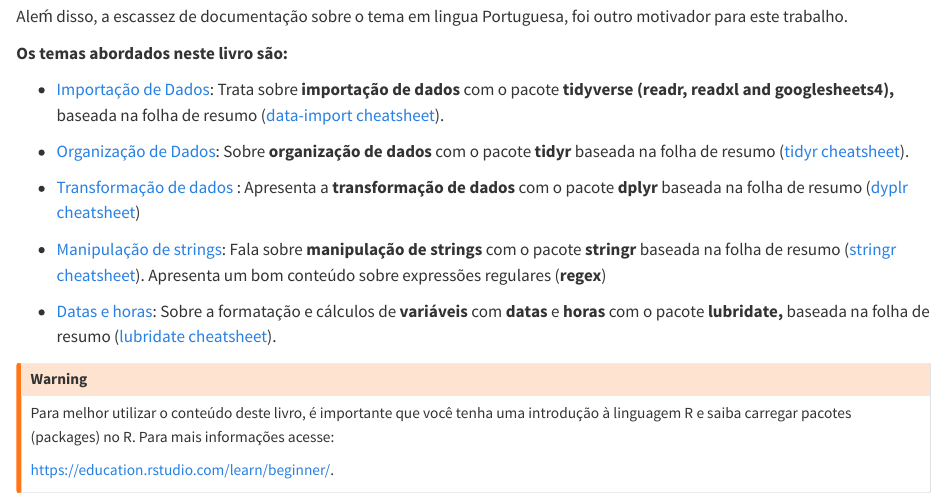
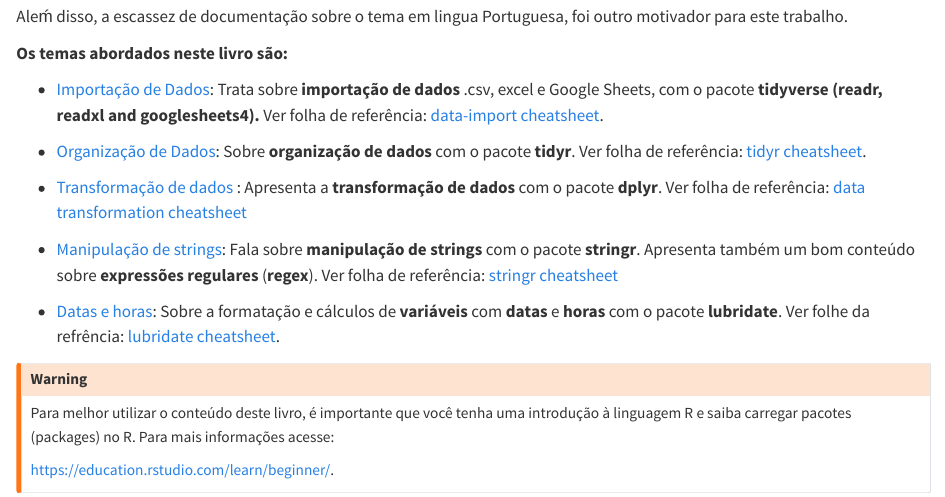
Before and after one commit to scopinho/Livro_Transform_Dados_R, a Quarto document (index.qmd): the page in a window 1100 px wide, from 370 px down. Rendered offline with R 4.5, knitr and Pandoc in place of Quarto, with nearby package versions.

Commit message:
Intro description updated

```diff
--- a/index.qmd
+++ b/index.qmd
@@ -18,15 +18,15 @@ Aleḿ disso, a escassez de documentação sobre o tema em lingua Portuguesa, fo
 
 **Os temas abordados neste livro são:**
 
--   [Importação de Dados](./Importacao/Importacao_de_dados_com_tidyverse.html): Trata sobre **importação de dados** com o pacote **tidyverse (readr, readxl and googlesheets4),** baseada na folha de resumo ([data-import cheatsheet](https://github.com/scopinho/R-cheatsheets/blob/main/translations/portuguese/data-import_pt_br.pdf)).
+-   [Importação de Dados](./Importacao/Importacao_de_dados_com_tidyverse.html): Trata sobre **importação de dados** .csv, excel e Google Sheets, com o pacote **tidyverse (readr, readxl and googlesheets4).** Ver folha de referência: [data-import cheatsheet](https://github.com/scopinho/R-cheatsheets/blob/main/translations/portuguese/data-import_pt_br.pdf).
 
--   [Organização de Dados](./Organizacao/Organizacao_de_dados_com_tidyr.html): Sobre **organização de dados** com o pacote **tidyr** baseada na folha de resumo ([tidyr cheatsheet](https://github.com/scopinho/R-cheatsheets/blob/main/translations/portuguese/tidyr_pt_br.pdf)).
+-   [Organização de Dados](./Organizacao/Organizacao_de_dados_com_tidyr.html): Sobre **organização de dados** com o pacote **tidyr**. Ver folha de referência: [tidyr cheatsheet](https://github.com/scopinho/R-cheatsheets/blob/main/translations/portuguese/tidyr_pt_br.pdf).
 
--   [Transformação de dados](./Transformacao/Transformacao_de_dados_com_dplyr.html) : Apresenta a **transformação de dados** com o pacote **dplyr** baseada na folha de resumo ([dyplr cheatsheet](https://github.com/scopinho/R-cheatsheets/blob/main/translations/portuguese/data-transformation_pt_br.pdf))
+-   [Transformação de dados](./Transformacao/Transformacao_de_dados_com_dplyr.html) : Apresenta a **transformação de dados** com o pacote **dplyr**. Ver folha de referência: [data transformation cheatsheet](https://github.com/scopinho/R-cheatsheets/blob/main/translations/portuguese/data-transformation_pt_br.pdf)
 
--   [Manipulação de strings](./Manipulacao/Manipulacao%20de%20strings%20com%20stringr.html): Fala sobre **manipulação de strings** com o pacote **stringr** baseada na folha de resumo ([stringr cheatsheet](https://github.com/scopinho/R-cheatsheets/blob/main/translations/portuguese/strings_pt_br.pdf)). Apresenta um bom conteúdo sobre expressões regulares (**regex**)
+-   [Manipulação de strings](./Manipulacao/Manipulacao%20de%20strings%20com%20stringr.html): Fala sobre **manipulação de strings** com o pacote **stringr**. Apresenta também um bom conteúdo sobre **expressões** **regulares** (**regex**). Ver folha de referência: [stringr cheatsheet](https://github.com/scopinho/R-cheatsheets/blob/main/translations/portuguese/strings_pt_br.pdf)
 
--   [Datas e horas](./DataHora/Datas_e_horas_com_lubridate.html): Sobre a formatação e cálculos de **variáveis** com **datas** e **horas** com o pacote **lubridate,** baseada na folha de resumo ([lubridate cheatsheet](https://github.com/scopinho/R-cheatsheets/blob/main/translations/portuguese/lubridate_pt_br.pdf)).
+-   [Datas e horas](./DataHora/Datas_e_horas_com_lubridate.html): Sobre a formatação e cálculos de **variáveis** com **datas** e **horas** com o pacote **lubridate**. Ver folhe da refrência: [lubridate cheatsheet](https://github.com/scopinho/R-cheatsheets/blob/main/translations/portuguese/lubridate_pt_br.pdf).
 
 ::: callout-warning
 Para melhor utilizar o conteúdo deste livro, é importante que você tenha uma introdução à linguagem R e saiba carregar pacotes (packages) no R. Para mais informações acesse:
```
Also changed, not shown: docs/search.json, 1 other file.
